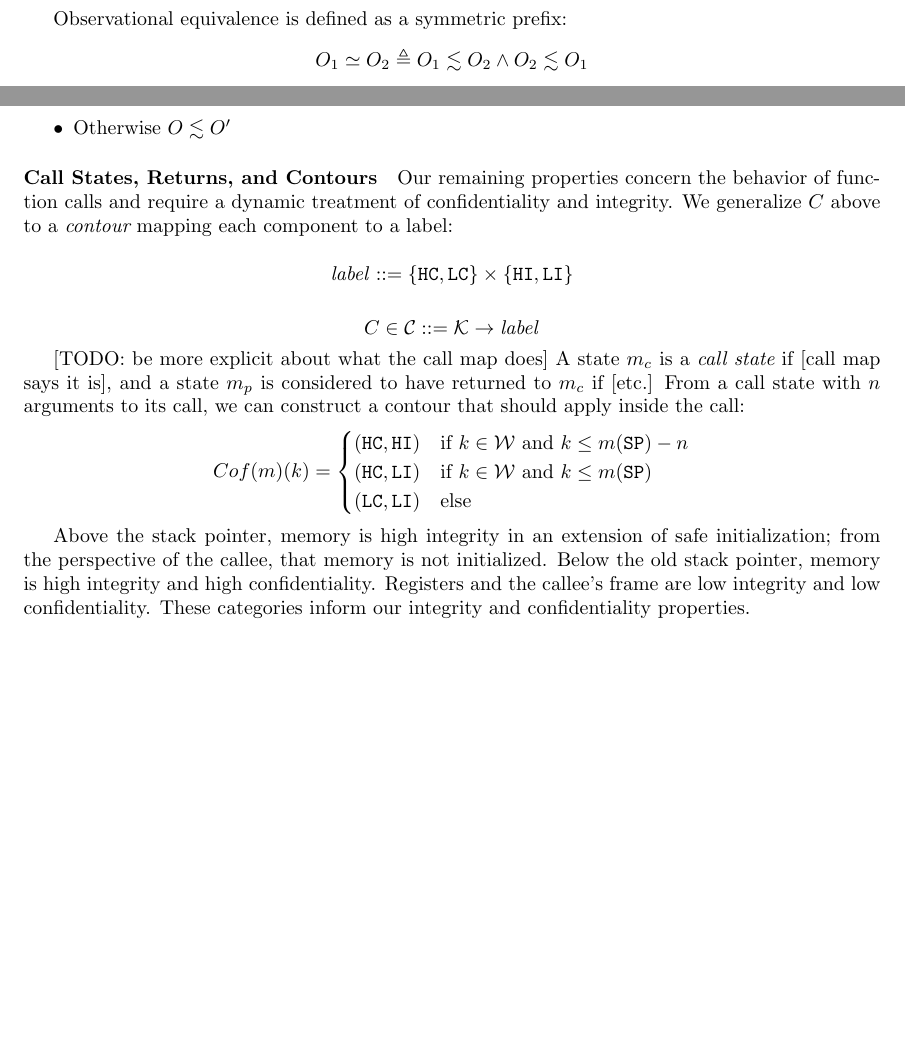
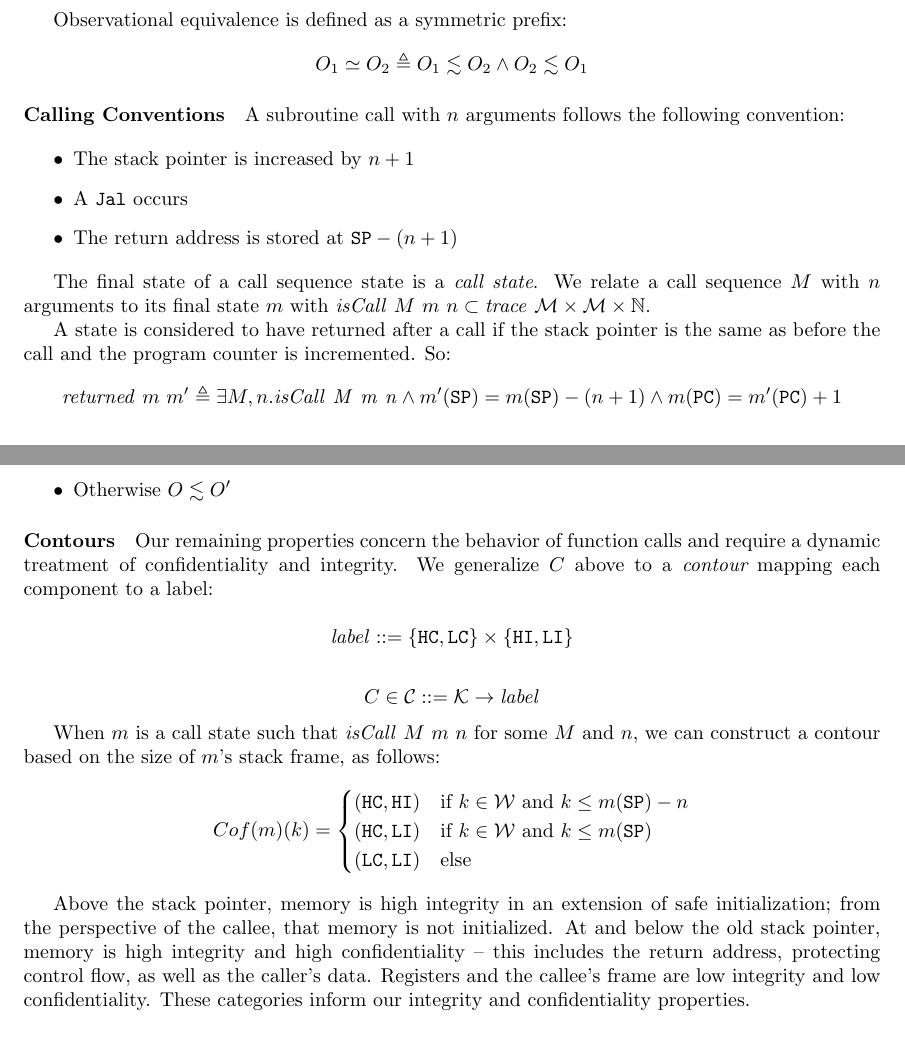
Before and after one commit to bcpierce00/interfering, a LaTeX document (props.tex): two parts of pages 2 and 3 of 5, joined at a grey line, cut so that both start at the same text, the shorter picture padded with empty space. Compiled offline with pdfLaTeX.

Commit message:
Made properties explicit about calls, though now returns don't line up right. (In .tex)

```diff
--- a/props.tex
+++ b/props.tex
@@ -130,12 +130,30 @@
     Observational equivalence is defined as a symmetric prefix:
     \[O_1 \simeq O_2 \triangleq O_1 \lesssim O_2 \land O_2 \lesssim O_1\]
 
+    \paragraph{Calling Conventions}
+
+      A subroutine call with \(n\) arguments follows the following convention:
+
+      \begin{itemize}
+        \item The stack pointer is increased by \(n+1\)
+        \item A {\tt Jal} occurs
+        \item The return address is stored at \(\mathtt{SP} - (n+1)\)
+      \end{itemize}
+
+      The final state of a call sequence state is a {\it call state}. We relate a call sequence \(M\) with
+      \(n\) arguments to its final state \(m\) with \(\mathit{isCall}\ M\ m\ n \subset \mathit{trace}\ \mathcal{M}
+      \times \mathcal{M} \times \mathbb{N}\).
+
+      A state is considered to have returned after a call if the stack pointer is the same as before the call
+      and the program counter is incremented. So:
+      \[\mathit{returned}\ m\ m' \triangleq \exists M,n . \mathit{isCall\ M\ m\ n} \land
+        m'(\mathtt{SP}) = m(\mathtt{SP}) - (n+1) \land m(\mathtt{PC}) = m'(\mathtt{PC}) + 1\]
+
   \section{Observable Stack Safety}
 
     {\it Observable stack safety} is a property of a transition system \(\longrightarrow_p\),
-    which is decomposed into three subproperties:
-    {\it observable stack integrity}, {\it observable stack confidentiality}, and
-    {\it observable safe initialization}.
+    which is decomposed into three subproperties: {\it observable stack integrity},
+    {\it observable stack confidentiality}, and {\it observable safe initialization}.
 
   %  We unify these properties with a structure
   %  called a {\it contour} that maps components to levels of confidentiality and integrity.
@@ -164,7 +182,7 @@
         \item Otherwise \(O \lesssim O'\)
       \end{itemize}
 
-    \paragraph{Call States, Returns, and Contours}
+    \paragraph{Contours}
 
       Our remaining properties concern the behavior of function calls and require a dynamic treatment
       of confidentiality and integrity. We generalize \(C\) above to a {\it contour} mapping each component
@@ -174,10 +192,8 @@
 
       \[C \in \mathcal{C} ::= \mathcal{K} \rightarrow \mathit{label}\]
 
-      [TODO: be more explicit about what the call map does]
-      A state \(m_c\) is a {\it call state} if [call map says it is], and a state \(m_p\) is
-      considered to have returned to \(m_c\) if [etc.] From a call state with \(n\) arguments to
-      its call, we can construct a contour that should apply inside the call:
+      When \(m\) is a call state such that \(\mathit{isCall}\ M\ m\ n\) for some \(M\) and \(n\),
+      we can construct a contour based on the size of \(m\)'s stack frame, as follows:
       \[Cof(m)(k) =
       \begin{cases}
         (\mathtt{HC},\mathtt{HI}) & \text{if } k \in \mathcal{W}
@@ -188,8 +204,9 @@
       \end{cases}\]
 
       Above the stack pointer, memory is high integrity in an extension of safe initialization;
-      from the perspective of the callee, that memory is not initialized. Below the old stack
-      pointer, memory is high integrity and high confidentiality. Registers and the callee's
+      from the perspective of the callee, that memory is not initialized. At and below the old stack
+      pointer, memory is high integrity and high confidentiality -- this includes the return address,
+      protecting control flow, as well as the caller's data. Registers and the callee's
       frame are low integrity and low confidentiality. These categories inform our integrity
       and confidentiality properties.
 
```
Also changed, not shown: props.tex (30 more changed lines).
